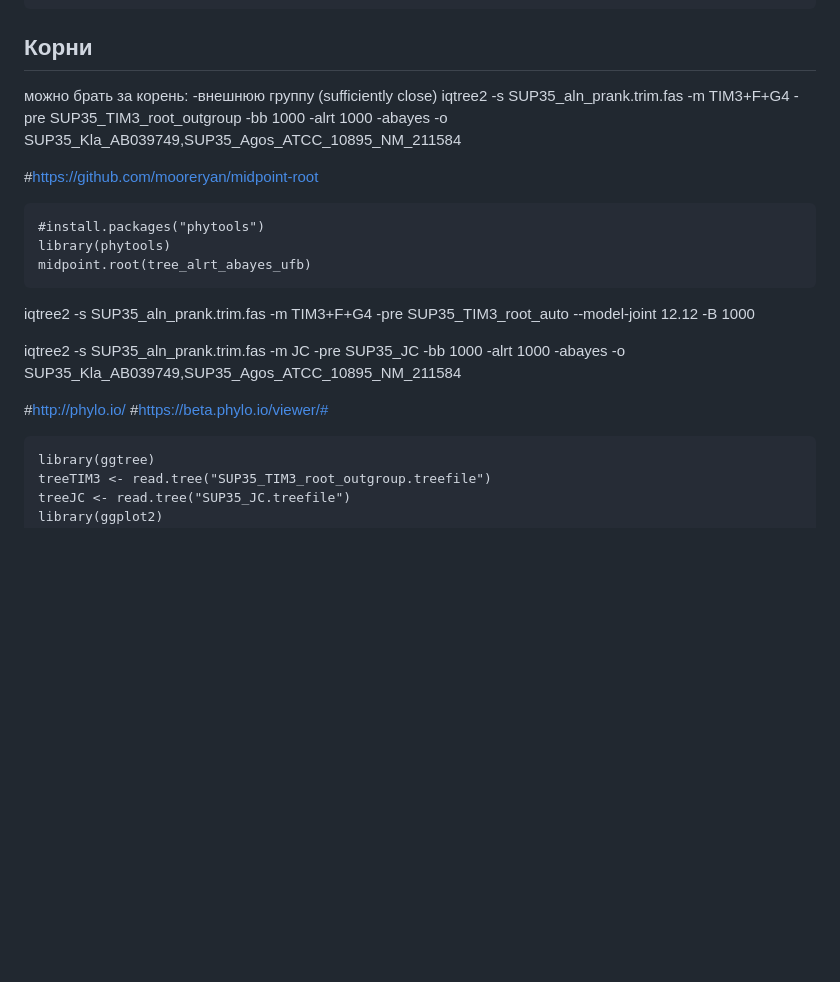
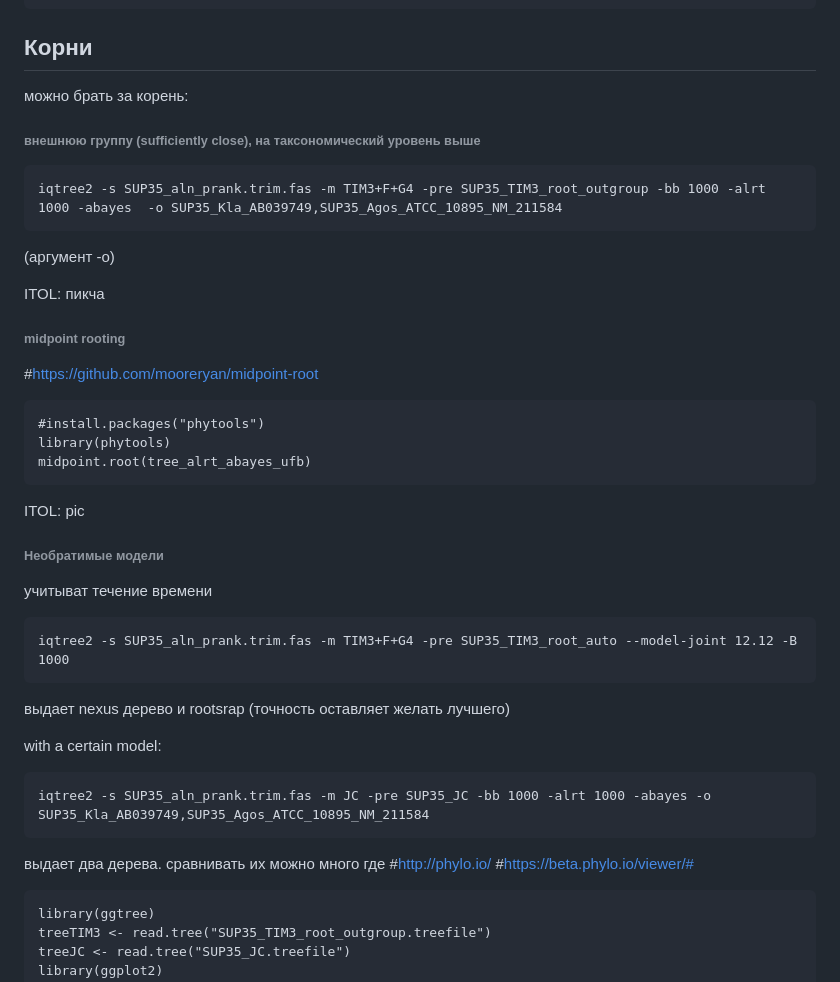
Before and after one commit to Balan666/BI_Phylo_2023, a Markdown page: HW5/HW5.md, the part around one of its changes. GitHub-like rendering; blank space fills up the shorter version.

````diff
--- a/HW5/HW5.md
+++ b/HW5/HW5.md
@@ -38,9 +43,16 @@ ggtree(tree_alrt_abayes_ufb) +
 ```
 ## Корни
 можно брать за корень:
--внешнюю группу (sufficiently close)
+###### внешнюю группу (sufficiently close), на таксономический уровень выше
+```
 iqtree2 -s SUP35_aln_prank.trim.fas -m TIM3+F+G4 -pre SUP35_TIM3_root_outgroup -bb 1000 -alrt 1000 -abayes  -o SUP35_Kla_AB039749,SUP35_Agos_ATCC_10895_NM_211584
+```
+(аргумент -о)
 
+ITOL:
+пикча
+
+###### midpoint rooting
 
 #https://github.com/mooreryan/midpoint-root
 ```{r}
@@ -48,13 +60,25 @@ iqtree2 -s SUP35_aln_prank.trim.fas -m TIM3+F+G4 -pre SUP35_TIM3_root_outgroup -
 library(phytools)
 midpoint.root(tree_alrt_abayes_ufb)
 ```
+ITOL: pic
 
+###### Необратимые модели
+учитыват течение времени
+
+```
 iqtree2 -s SUP35_aln_prank.trim.fas -m TIM3+F+G4 -pre SUP35_TIM3_root_auto --model-joint 12.12 -B 1000
+```
 
+выдает nexus дерево и rootsrap (точность оставляет желать лучшего)
+
+with a certain model:
+```
 iqtree2 -s SUP35_aln_prank.trim.fas -m JC -pre SUP35_JC -bb 1000 -alrt 1000 -abayes -o SUP35_Kla_AB039749,SUP35_Agos_ATCC_10895_NM_211584
-
+```
+выдает два дерева. сравнивать их можно много где
 #http://phylo.io/
 #https://beta.phylo.io/viewer/#
+
 
 ```{r}
 library(ggtree)
````
Also changed, not shown: other parts of HW5/HW5.md (+7 -1 lines).
